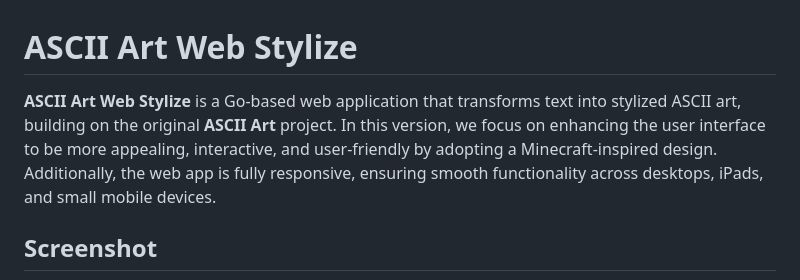
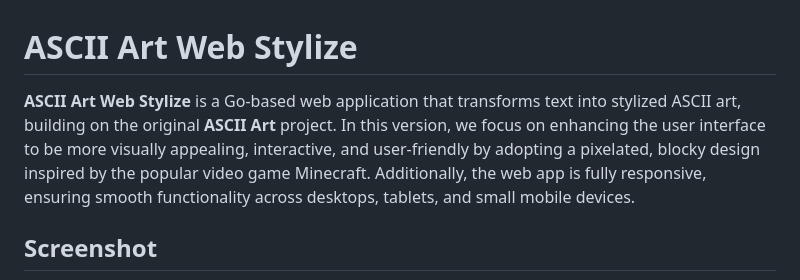
Before and after one commit to alimjeeed/ascii-art-web-stylize, a Markdown page: README.md, the part around the change. Rendered like a GitHub page.

```diff
--- a/README.md
+++ b/README.md
@@ -1,6 +1,6 @@
 # ASCII Art Web Stylize
 
-**ASCII Art Web Stylize** is a Go-based web application that transforms text into stylized ASCII art, building on the original **ASCII Art** project. In this version, we focus on enhancing the user interface to be more appealing, interactive, and user-friendly by adopting a Minecraft-inspired design. Additionally, the web app is fully responsive, ensuring smooth functionality across desktops, iPads, and small mobile devices.
+**ASCII Art Web Stylize** is a Go-based web application that transforms text into stylized ASCII art, building on the original **ASCII Art** project. In this version, we focus on enhancing the user interface to be more visually appealing, interactive, and user-friendly by adopting a pixelated, blocky design inspired by the popular video game Minecraft. Additionally, the web app is fully responsive, ensuring smooth functionality across desktops, tablets, and small mobile devices.
 
 ## Screenshot
 
```
